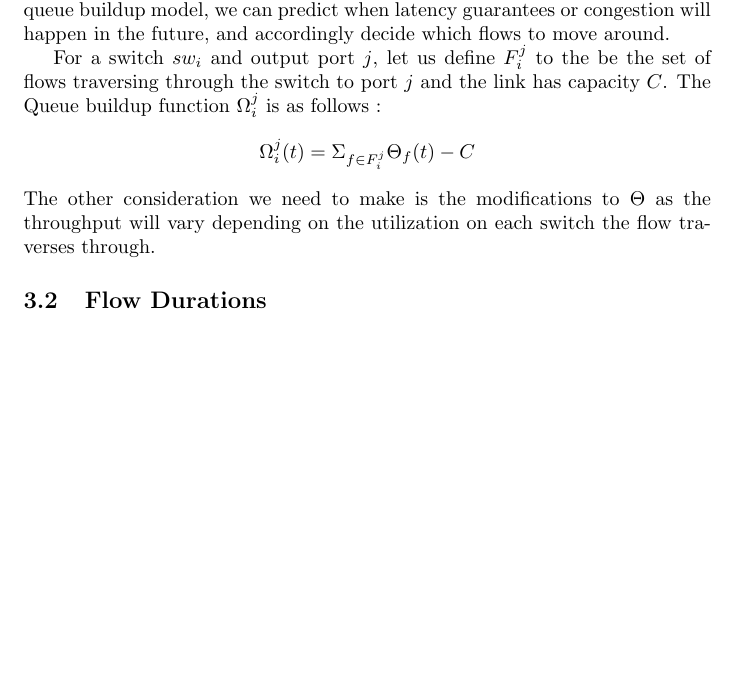
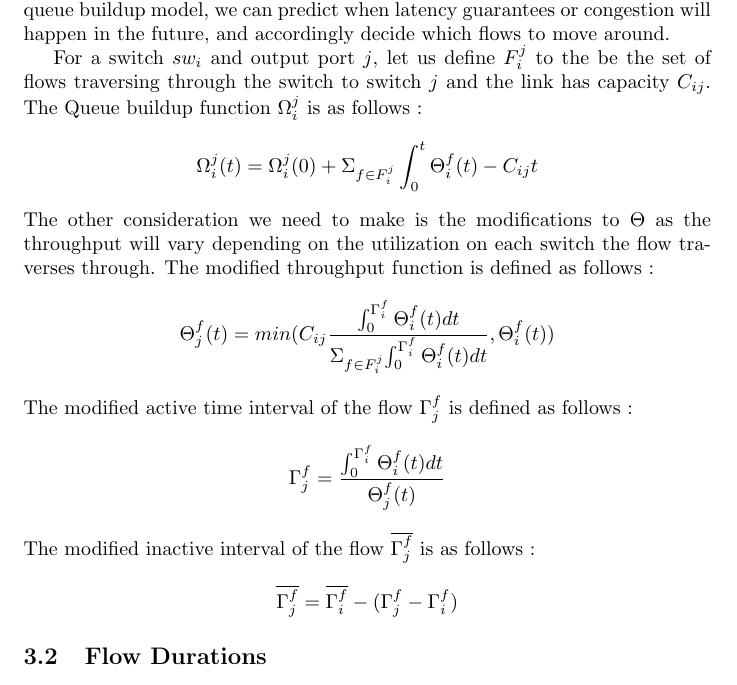
Before and after one commit to sskausik08/cs740, a LaTeX document (notes.tex): part of page 2 of 2 before the commit and part of page 2 of 3 after it, cut so that both start at the same text, the shorter picture padded with empty space. Compiled offline with pdfLaTeX.

Commit message:
Flow rate changes at switches, and queue buildup model

```diff
--- a/notes.tex
+++ b/notes.tex
@@ -54,14 +54,28 @@ when latency guarantees or congestion will happen in the future, and accordingly
 decide which flows to move around.
 
 For a switch $sw_i$ and output port $j$, let us define $F_i^j$ to the be the set of flows
-traversing through the switch to port $j$ and the link has capacity $C$. The Queue
+traversing through the switch to switch $j$ and the link has capacity $C_{ij}$. The Queue
 buildup function $\Omega_i^j$ is as follows :
 \[
-\Omega_i^j(t) = \Sigma_{f \in F_i^j} \Theta_f(t) - C
+\Omega_i^j(t) = \Omega_i^j(0) + \Sigma_{f \in F_i^j} \int_{0}^{t}\Theta_i^f(t) - C_{ij}t
 \]
 The other consideration we need to make is the modifications to $\Theta$ as the
 throughput will vary depending on the utilization on each switch the flow traverses
-through.
+through. The modified throughput function is defined as follows :
+\[
+\Theta_j^f(t) = min(C_{ij} \frac{\int_{0}^{\Gamma^f_i}\Theta_i^f(t)dt}
+							   {\Sigma_{f \in F_i^j}{\int_{0}^{\Gamma^f_i}\Theta_i^f(t)dt}},
+							\Theta_i^f(t))
+\]
+The modified active time interval of the flow $\Gamma_j^f$ is defined as follows :
+\[
+\Gamma_j^f = \frac{\int_{0}^{\Gamma^f_i}\Theta_i^f(t)dt}
+							{\Theta_j^f(t)}
+\]
+The modified inactive interval of the flow $\overline{\Gamma_j^f}$ is as follows :
+\[
+\overline{\Gamma_j^f} = \overline{\Gamma_i^f} - (\Gamma_j^f - \Gamma_i^f)
+\]
 
 \subsection{Flow Durations}
 By building a model of the flow, we can extract two important
```
Also changed, not shown: notes.pdf.
